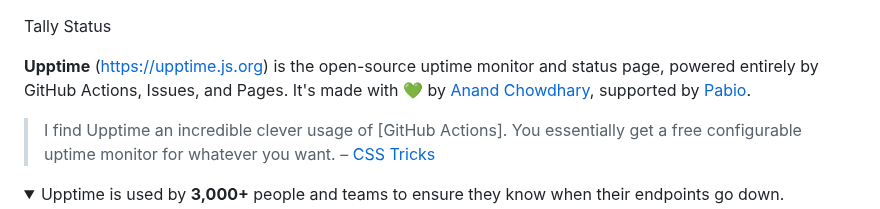
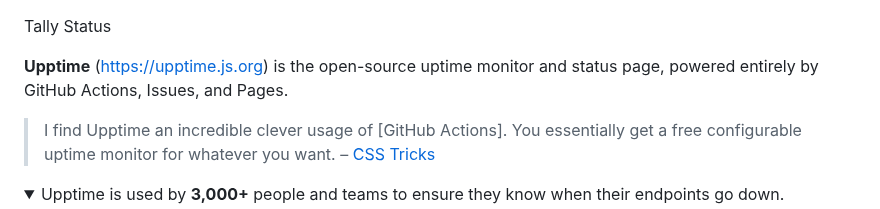
Before and after one commit to tally-llc/tally-status, a Markdown page: README.md, the part around the change. Rendered like a GitHub page; folded sections open.

```diff
--- a/README.md
+++ b/README.md
@@ -2,7 +2,7 @@ Tally Status
 
 <!--start: description-->
 
-**Upptime** (https://upptime.js.org) is the open-source uptime monitor and status page, powered entirely by GitHub Actions, Issues, and Pages. It's made with 💚 by [Anand Chowdhary](https://anandchowdhary.com), supported by [Pabio](https://pabio.com).
+**Upptime** (https://upptime.js.org) is the open-source uptime monitor and status page, powered entirely by GitHub Actions, Issues, and Pages.
 
 > I find Upptime an incredible clever usage of \[GitHub Actions]. You essentially get a free configurable uptime monitor for whatever you want. – [CSS Tricks](https://css-tricks.com/upptime/)
 
```
